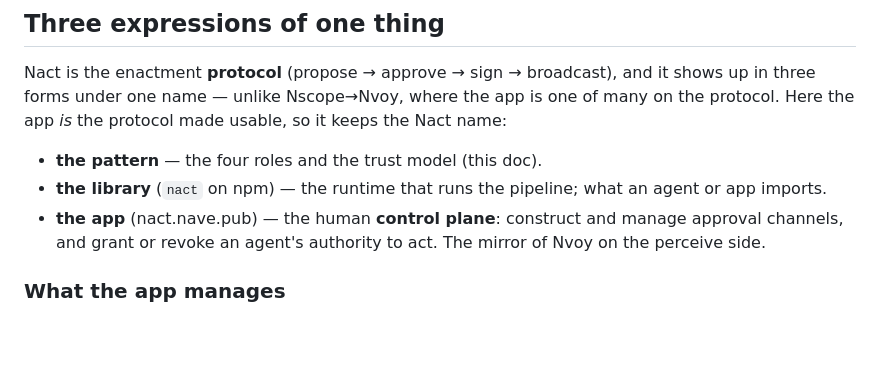
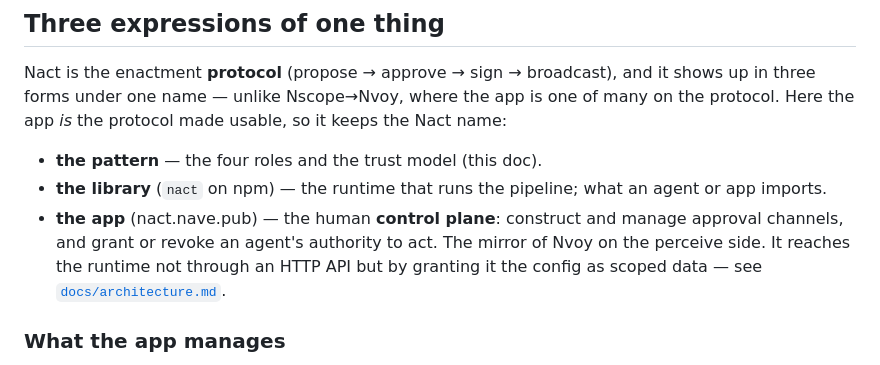
Before and after one commit to JAFairweather/nact, a Markdown page: DESIGN.md, the part around the change. Rendered like a GitHub page; blank space fills up the shorter version.

```diff
--- a/DESIGN.md
+++ b/DESIGN.md
@@ -106,7 +106,9 @@ the Nact name:
   agent or app imports.
 - **the app** (nact.nave.pub) — the human **control plane**: construct and
   manage approval channels, and grant or revoke an agent's authority to act. The
-  mirror of Nvoy on the perceive side.
+  mirror of Nvoy on the perceive side. It reaches the runtime not through an HTTP
+  API but by granting it the config as scoped data — see
+  [`docs/architecture.md`](docs/architecture.md).
 
 ### What the app manages
 
```
Also changed, not shown: docs/architecture.md (added, +146 -0 lines).
